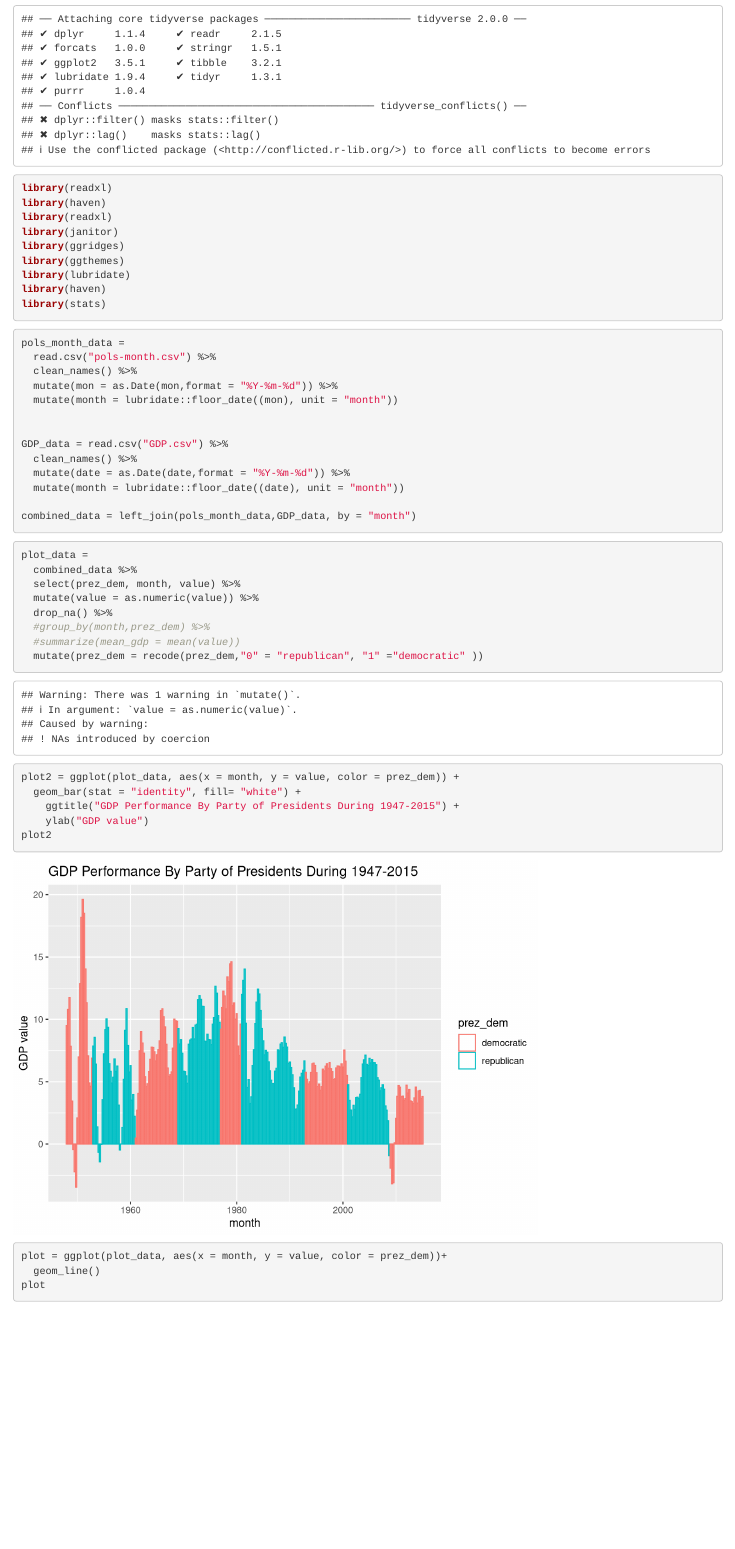
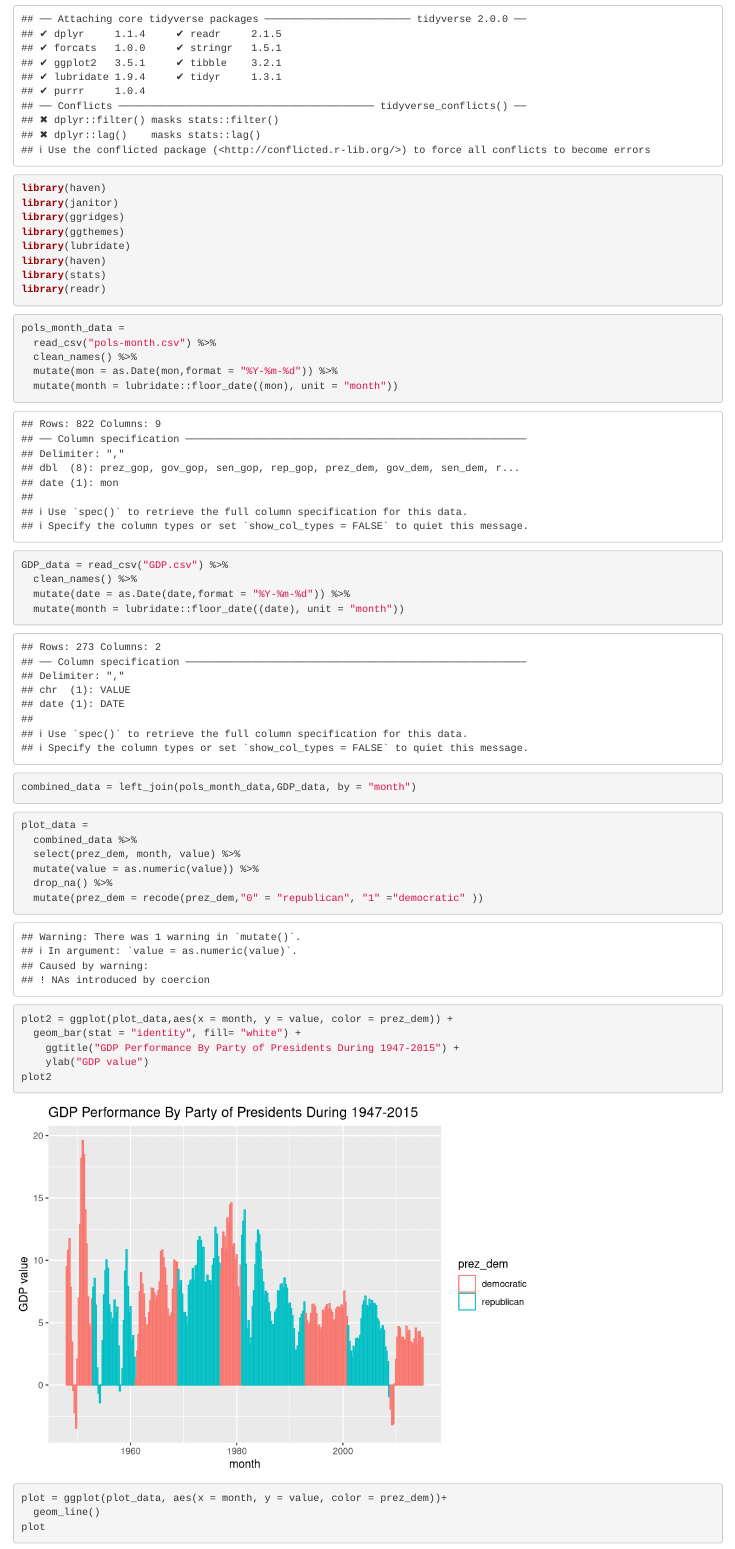
Before and after one commit to tuyuqi/Question-2, an R Markdown document (p8105_hw4_xy2364_yt2604 problem 2.Rmd): the page in a window 1100 px wide, from 170 px down. Rendered offline with R 4.5, knitr and Pandoc, with nearby package versions; column names are cleaned by a stand-in for the janitor package.

Commit message:
changed from read.csv to read_csv

````diff
--- a/p8105_hw4_xy2364_yt2604 problem 2.Rmd
+++ b/p8105_hw4_xy2364_yt2604 problem 2.Rmd
@@ -7,26 +7,25 @@ output: html_document
 
 ```{r library}
 library(tidyverse)
-library(readxl)
 library(haven)
-library(readxl)
 library(janitor)
 library(ggridges)
 library(ggthemes)
 library(lubridate)
 library(haven)
 library(stats)
+library(readr)
 ```
 
 ```{r read data}
 pols_month_data =
-  read.csv("pols-month.csv") %>%
+  read_csv("pols-month.csv") %>%
   clean_names() %>%
   mutate(mon = as.Date(mon,format = "%Y-%m-%d")) %>%
   mutate(month = lubridate::floor_date((mon), unit = "month"))
 
 
-GDP_data = read.csv("GDP.csv") %>%
+GDP_data = read_csv("GDP.csv") %>%
   clean_names() %>%
   mutate(date = as.Date(date,format = "%Y-%m-%d")) %>%
   mutate(month = lubridate::floor_date((date), unit = "month"))
@@ -34,18 +33,17 @@ GDP_data = read.csv("GDP.csv") %>%
 combined_data = left_join(pols_month_data,GDP_data, by = "month")
 ```
 
-```{r}
+
+```{r plot data}
 plot_data =
   combined_data %>%
   select(prez_dem, month, value) %>%
   mutate(value = as.numeric(value)) %>%
   drop_na() %>%
-  #group_by(month,prez_dem) %>%
-  #summarize(mean_gdp = mean(value))
   mutate(prez_dem = recode(prez_dem,"0" = "republican", "1" ="democratic" ))
 
 
-plot2 = ggplot(plot_data, aes(x = month, y = value, color = prez_dem)) +
+plot2 = ggplot(plot_data,aes(x = month, y = value, color = prez_dem)) +
   geom_bar(stat = "identity", fill= "white") +
     ggtitle("GDP Performance By Party of Presidents During 1947-2015") +
     ylab("GDP value")
````
